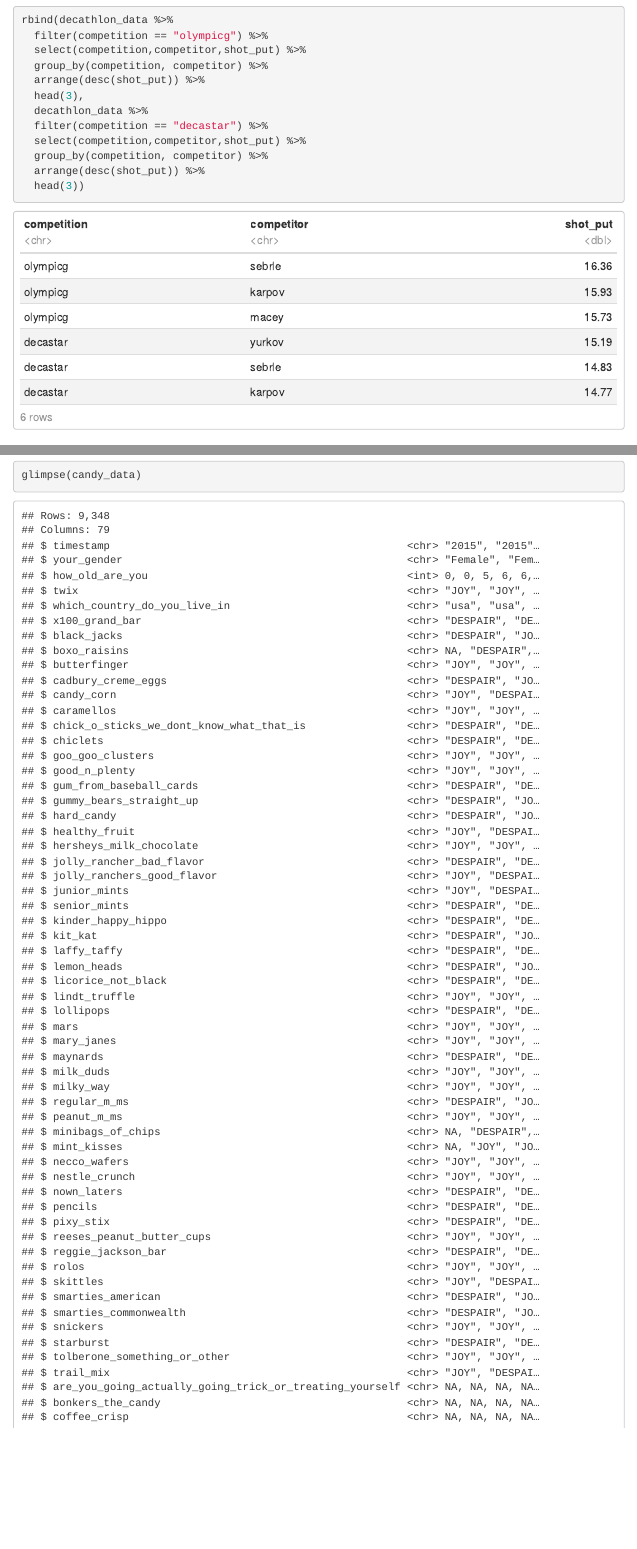
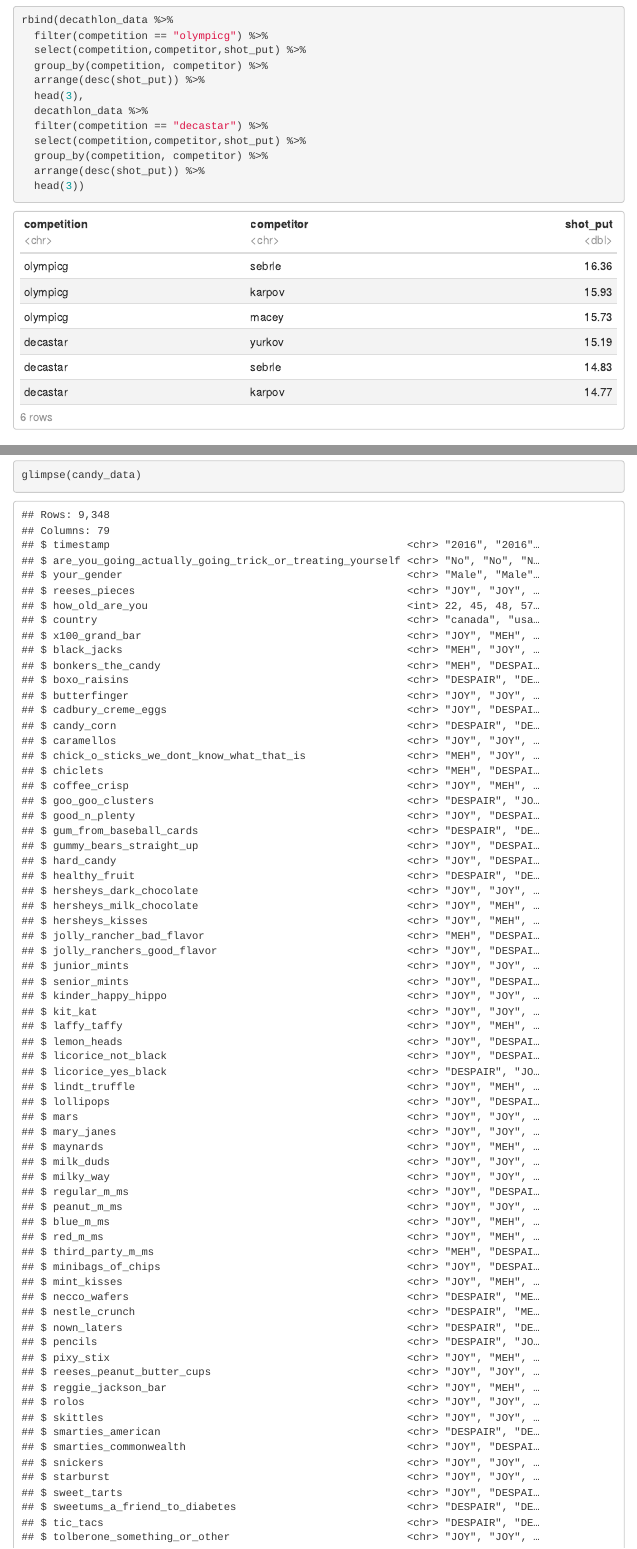
Before and after one commit to hgdee/pda_dirty_data, an R Markdown document (pda_dirty_data.Rmd): the page in a window 1100 px wide, from 2680 px down, and a second part further down, joined at a grey line. Rendered offline with R 4.5, knitr and Pandoc, with nearby package versions; some code elsewhere in the file could not run offline; menus at the side of the page are left out; column names are cleaned by a stand-in for the janitor package.

Commit message:
various changes to dplyr

````diff
--- a/R_scripts/drop_cols_and_merge.R
+++ b/R_scripts/drop_cols_and_merge.R
@@ -12,7 +12,7 @@ drop_cols_list <- c("please","which_state","which_day", "sourpatch", "spotted_di
                     "lapel_pins", "bottle_caps","peeps", "mike_and_ike", "mr_goodbar",
                     "runts", "sea_salt", "mint_leaves", "kale_smoothie", "heath_bar",
                     "joy_joy", "peanut_butter_jars","mint_julep","nerds", "chardonnay",
-                    "vicodin","any_full_size")
+                    "vicodin","any_full_size","which_country")
 
 hit_list <- candy_data_1 %>%
   select(starts_with(drop_cols_list))
@@ -34,13 +34,14 @@ hit_list <- candy_data_3 %>%
 candy_data_3 <- subset(candy_data_3,select = names(candy_data_3) %ni% (names(hit_list)))
 
 # Try a merge on cleaner data sets
-first_merge <- merge(candy_data_1,candy_data_2, by = intersect(names(candy_data_1), names(candy_data_2)),  all = TRUE,
-                     sort = TRUE,  no.dups = TRUE,
-                     incomparables = NULL )
-
-second_merge <- merge(first_merge,candy_data_3, by = intersect(names(first_merge), names(candy_data_3)),  all = TRUE,
-                      sort = TRUE,  no.dups = TRUE,
-                      incomparables = NULL )
+#first_merge <- merge(candy_data_1,candy_data_2, by = intersect(names(candy_data_1), names(candy_data_2)),  all = TRUE,
+ #                    sort = TRUE,  no.dups = TRUE,
+  #                   incomparables = NULL )
+first_merge <- full_join(candy_data_1, candy_data_2)
+#second_merge <- merge(first_merge,candy_data_3, by = intersect(names(first_merge), names(candy_data_3)),  all = TRUE,
+ #                     sort = TRUE,  no.dups = TRUE,
+  #                    incomparables = NULL )
+second_merge <- full_join(first_merge, candy_data_3)
 
 # Check we have no columns full of NA
 names(which(colSums(is.na(second_merge)) == nrow(second_merge)))
--- a/R_scripts/read_in_candy_data.R
+++ b/R_scripts/read_in_candy_data.R
@@ -17,20 +17,43 @@ candy_data_2$timestamp <- "2017"
 candy_data_3$timestamp <- as.character(candy_data_3$timestamp)
 candy_data_3$timestamp <- "2015"
 
+
+
+# Try a mutate
+us_convert_list <- c( "united states", "united states of america","america","usa! usa! usa!" , "usa! usa! usa!" , "u.s." ,
+                           "sub-canadian north usa... 'merica" , "usa of usa" , "the best one - usa" ,"murica" ,"^us$" , "usa of usa",
+                            "usaa.", "usa","u.s.a.","america","u.s.", "usa usa", "usa usa usa","usa! usa!","usa!","usausausausa",
+                            "unites states", "usa (i think but it's an election year so who can really tell)","usa!!!!!!","united states of america")
+candy_data_1 <- candy_data_1 %>%
+                  mutate(country = case_when( tolower(which_country_do_you_live_in)  %in% us_convert_list ~ "usa",
+                                              tolower(which_country_do_you_live_in)  %in% c("england", "uk","united kindom","united kingdom")
+                                                                                                  ~ "united kingdom",
+                                              TRUE ~ tolower(which_country_do_you_live_in)))
+
+candy_data_2 <- candy_data_2 %>%
+  mutate(country = case_when( which_state_province_county_do_you_live_in  %in% us_convert_list ~ "usa",
+                              which_country_do_you_live_in  %in% c("england", "uk","united kindom","united kingdom")
+                              ~ "united kingdom",
+                              TRUE ~ tolower(which_country_do_you_live_in)))
+
 # Make consistent NA values
-candy_data_1$which_country_do_you_live_in <- candy_data_1$which_country_do_you_live_in %>%
+candy_data_1$country <- candy_data_1$country %>%
   replace(., is.na(.), "NA")
-candy_data_2$which_country_do_you_live_in <- candy_data_2$which_country_do_you_live_in %>%
+candy_data_2$country <- candy_data_2$country %>%
   replace(., is.na(.), "NA")
+
+#Get rid of the long country names
+candy_data_1 <- candy_data_1 %>% select (1,2,3,4,124, everything())
+candy_data_2 <- candy_data_2 %>% select (1,2,3,4,124, everything())
 
 
 # Convert the country types to a consistent format  - 2015 has no country data
-country_convert_list <- c( "united states" = "usa", "united states of america" = "usa","america" = "usa","usa! usa! usa!" = "usa", "usa! usa! usa!" = "USA", "u.s." = "usa",
-                           "sub-canadian north usa... 'merica" = "usa", "usa of usa" = "usa", "the best one - usa" = "usa","murica" = "usa","^us$" = "usa", "usa of usa"= "usa",
-                           "england" = "united kingdom","uk" = "united kingdom", "usaa." = "usa")
-candy_data_1$which_country_do_you_live_in <- str_replace_all(tolower(candy_data_1$which_country_do_you_live_in), country_convert_list)
+# country_convert_list <- c( "united states" = "usa", "united states of america" = "usa","america" = "usa","usa! usa! usa!" = "usa", "usa! usa! usa!" = "USA", "u.s." = "usa",
+  #                         "sub-canadian north usa... 'merica" = "usa", "usa of usa" = "usa", "the best one - usa" = "usa","murica" = "usa","^us$" = "usa", "usa of usa"= "usa",
+   #                        "england" = "united kingdom","uk" = "united kingdom", "usaa." = "usa")
+#candy_data_1$which_country_do_you_live_in <- str_replace_all(tolower(candy_data_1$which_country_do_you_live_in), country_convert_list)
 
-candy_data_2$which_country_do_you_live_in <- str_replace_all(tolower(candy_data_2$which_country_do_you_live_in), country_convert_list)
+#candy_data_2$which_country_do_you_live_in <- str_replace_all(tolower(candy_data_2$which_country_do_you_live_in), country_convert_list)
 
 #  we need to create columns for 2015 - candy_data_3 which has 5630
 #                             using           candy_data_1 1259
@@ -41,8 +64,8 @@ j <- 1
 for(i in 1:nrow(candy_data_3)) {
 
 
-  candy_data_3$which_country_do_you_live_in[i] =
-    candy_data_1$which_country_do_you_live_in[j]
+  candy_data_3$country[i] =
+    candy_data_1$country[j]
 
   candy_data_3$your_gender =
     candy_data_1$your_gender[j]
--- a/pda_dirty_data.Rmd
+++ b/pda_dirty_data.Rmd
@@ -103,5 +104,8 @@ source(here::here("R_scripts/read_in_candy_data.R"))
     2015 was populated using 2016 residence data and looping to populate
     the larger data set.
+```{r}
+candy_data %>% distinct(country)
+```
 
 
 
````
Also changed, not shown: pda_dirty_data.html, pda_dirty_data.Rmd (17 more changed lines).
